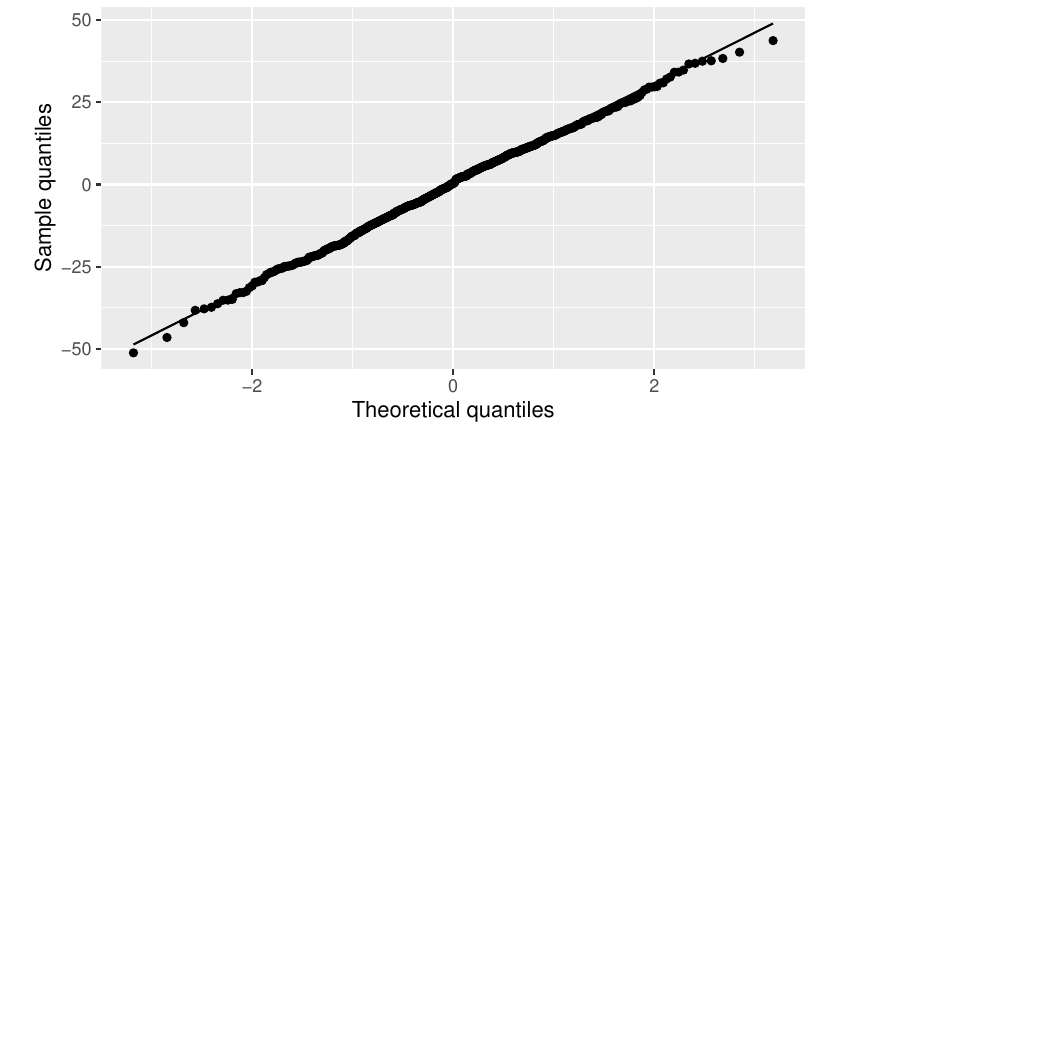
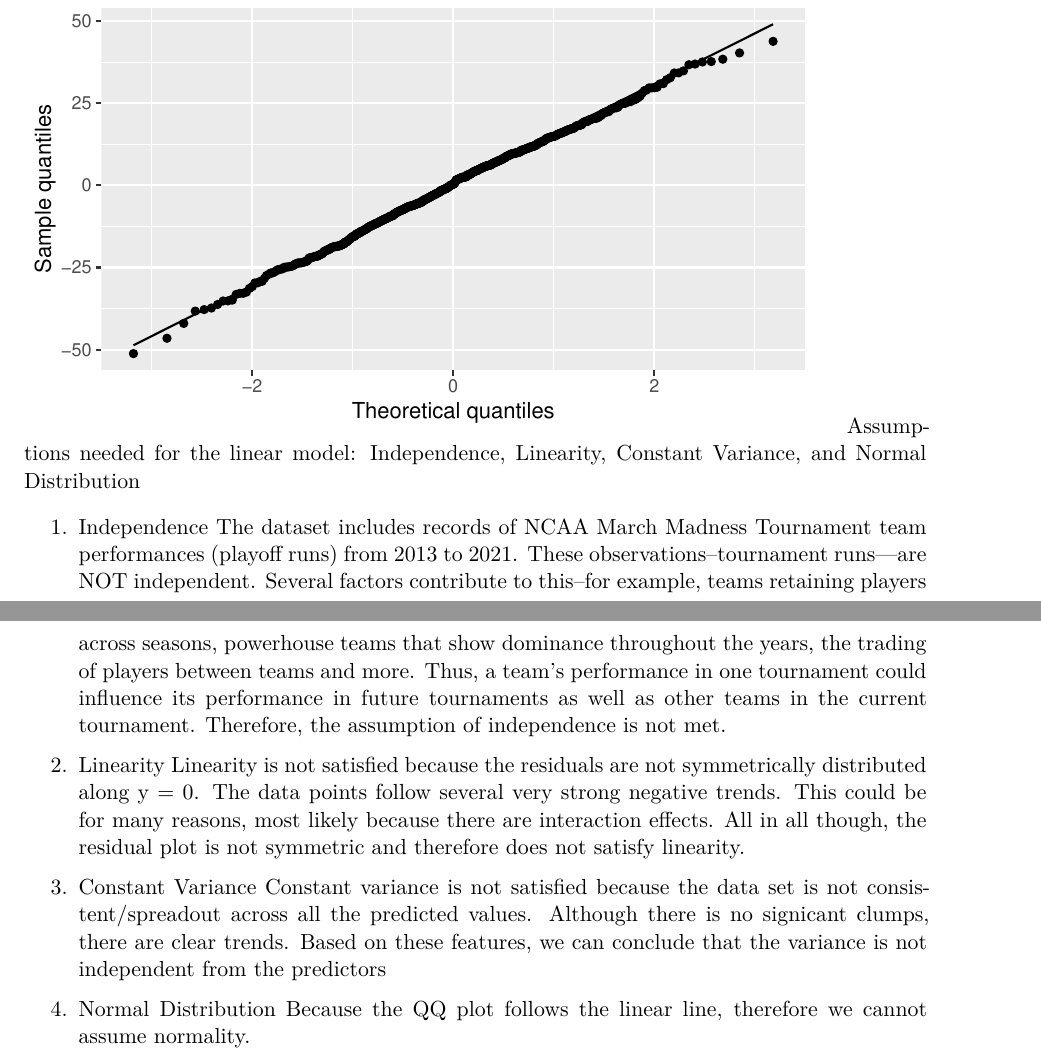
Before and after one commit to liukevinn/MarchMadnessPredictor, a Quarto document (cbb.qmd): part of page 6 of 6 before the commit and two parts of pages 6 and 7 of 7 after it, the two joined at a grey line, cut so that both start at the same text, the shorter picture padded with empty space. Rendered offline with R 4.5, knitr and Pandoc in place of Quarto, then LaTeX, with nearby package versions; common packages that the code uses without loading them are loaded.

Commit message:
assumptions completed

````diff
--- a/cbb.qmd
+++ b/cbb.qmd
@@ -54,3 +54,16 @@ augCbbLinear |>
        subtitle = "Is a linear line -- Can assume normality")
 
 ```
+Assumptions needed for the linear model: Independence, Linearity, Constant Variance, and Normal Distribution
+
+1. Independence
+The dataset includes records of NCAA March Madness Tournament team performances (playoff runs) from 2013 to 2021. These observations--tournament runs—are NOT independent. Several factors contribute to this--for example, teams retaining players across seasons, powerhouse teams that show dominance throughout the years, the trading of players between teams and more. Thus, a team's performance in one tournament could influence its performance in future tournaments as well as other teams in the current tournament. Therefore, the assumption of independence is not met.
+
+2. Linearity
+  Linearity is not satisfied because the residuals are not symmetrically distributed along y = 0. The data points follow several very strong negative trends. This could be for many reasons, most likely because there are interaction effects. All in all though, the residual plot is not symmetric and therefore does not satisfy linearity.
+
+3. Constant Variance
+  Constant variance is not satisfied because the data set is not consistent/spreadout across all the predicted values. Although there is no signicant clumps, there are clear trends. Based on these features, we can conclude that the variance is not independent from the predictors
+
+4. Normal Distribution
+  Because the QQ plot follows the linear line, therefore we cannot assume normality.
````
